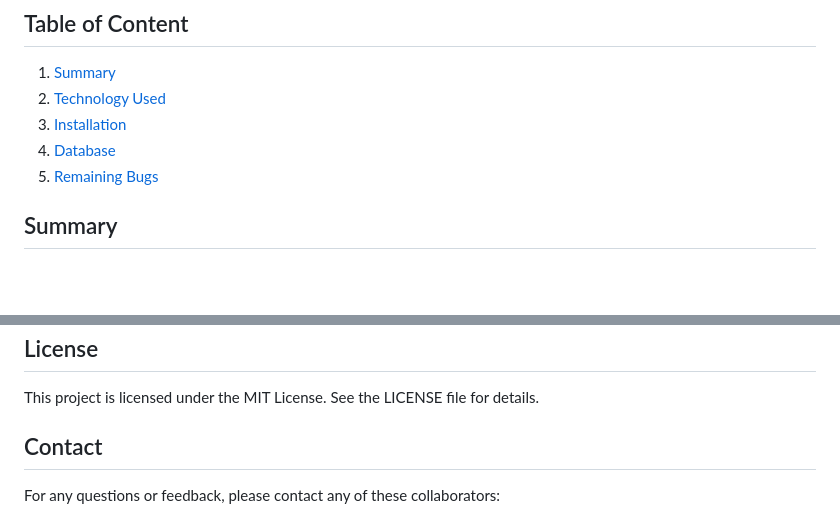
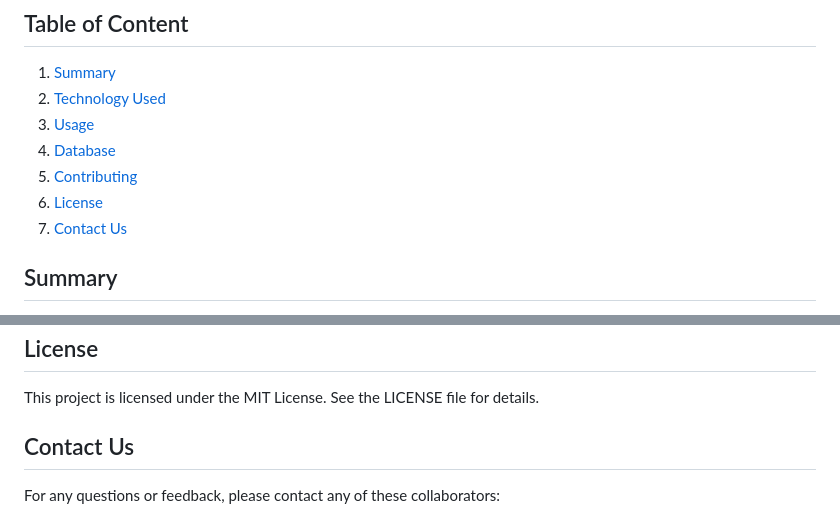
Before and after one commit to antasprojects/educational-game, a Markdown page: server/README.md, 2 parts joined by grey strips. Drawn GitHub-style; blank space fills up the shorter version.

```diff
--- a/server/README.md
+++ b/server/README.md
@@ -4,9 +4,11 @@
 
 1. [Summary](#summary)
 2. [Technology Used](#technology-used)
-3. [Installation](#installation)
-4. [Database](#docker)
-5. [Remaining Bugs](#remaining-bugs)
+3. [Usage](#usage)
+4. [Database](#database)
+5. [Contributing](#contributing)
+6. [License](#license)
+7. [Contact Us](#contact-us)
 
 ## Summary
 
@@ -104,7 +106,7 @@ We welcome contributions from the community! If you'd like to contribute, please
 
 This project is licensed under the MIT License. See the LICENSE file for details.
 
-## Contact
+## Contact Us
 
 For any questions or feedback, please contact any of these collaborators:
 
```
